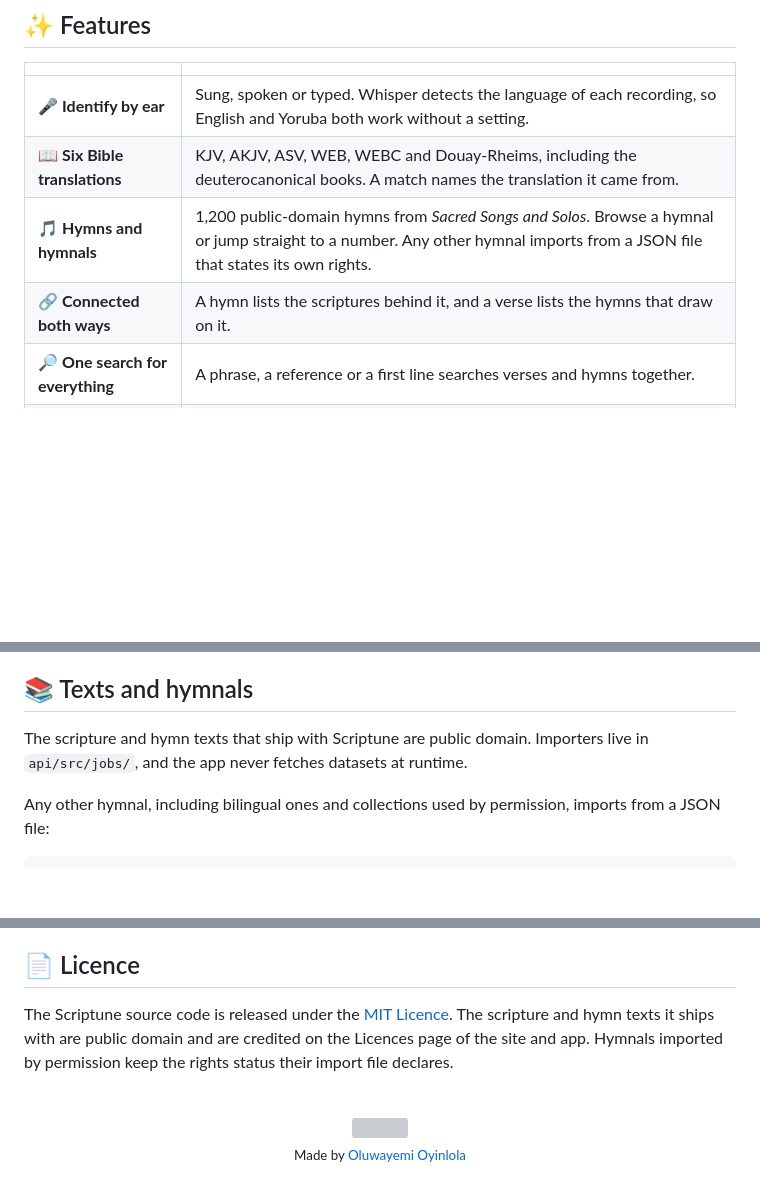
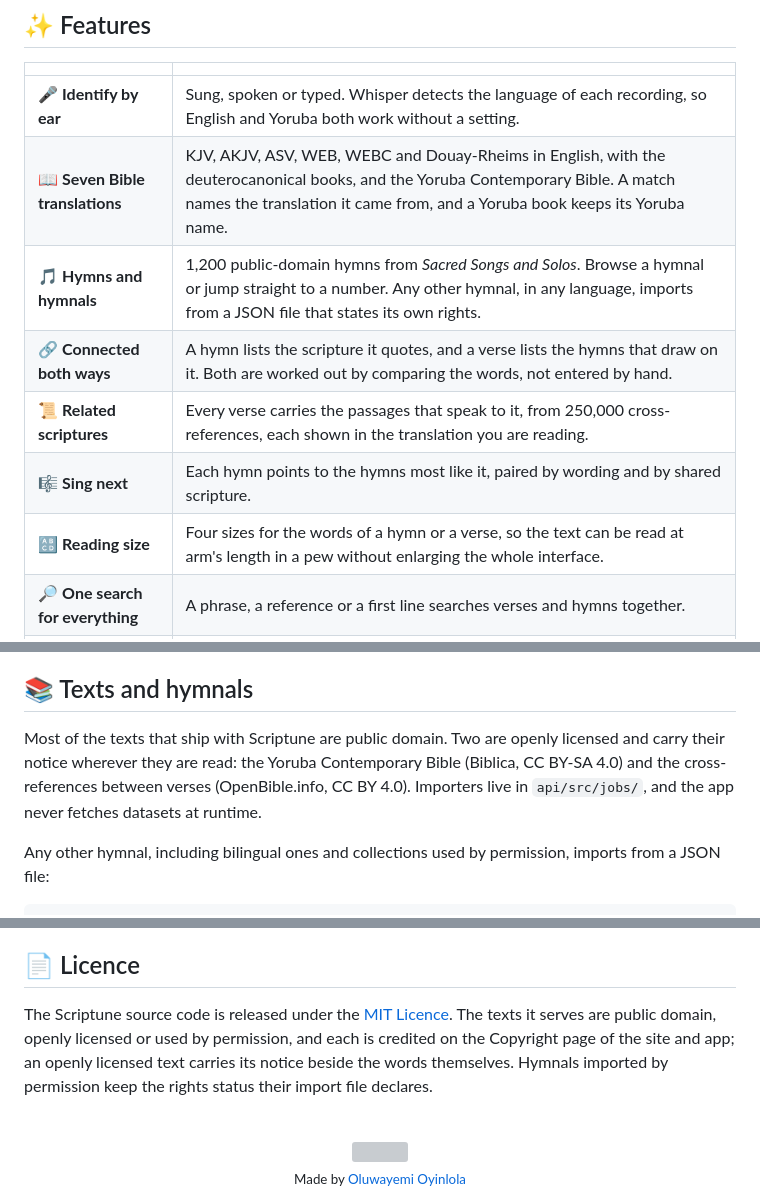
Before and after one commit to oyinlola-tech/scriptune, a Markdown page: README.md, 3 parts joined by grey strips. GitHub-like rendering; blank space fills up the shorter version; grey boxes are pictures that could not be loaded.

Commit message:
docs: update README and architecture to reflect new features and translations

```diff
--- a/README.md
+++ b/README.md
@@ -73,9 +73,12 @@ do fuzzy work it does not need.
 | | |
 | --- | --- |
 | 🎤 **Identify by ear** | Sung, spoken or typed. Whisper detects the language of each recording, so English and Yoruba both work without a setting. |
-| 📖 **Six Bible translations** | KJV, AKJV, ASV, WEB, WEBC and Douay-Rheims, including the deuterocanonical books. A match names the translation it came from. |
-| 🎵 **Hymns and hymnals** | 1,200 public-domain hymns from *Sacred Songs and Solos*. Browse a hymnal or jump straight to a number. Any other hymnal imports from a JSON file that states its own rights. |
-| 🔗 **Connected both ways** | A hymn lists the scriptures behind it, and a verse lists the hymns that draw on it. |
+| 📖 **Seven Bible translations** | KJV, AKJV, ASV, WEB, WEBC and Douay-Rheims in English, with the deuterocanonical books, and the Yoruba Contemporary Bible. A match names the translation it came from, and a Yoruba book keeps its Yoruba name. |
+| 🎵 **Hymns and hymnals** | 1,200 public-domain hymns from *Sacred Songs and Solos*. Browse a hymnal or jump straight to a number. Any other hymnal, in any language, imports from a JSON file that states its own rights. |
+| 🔗 **Connected both ways** | A hymn lists the scripture it quotes, and a verse lists the hymns that draw on it. Both are worked out by comparing the words, not entered by hand. |
+| 📜 **Related scriptures** | Every verse carries the passages that speak to it, from 250,000 cross-references, each shown in the translation you are reading. |
+| 🎼 **Sing next** | Each hymn points to the hymns most like it, paired by wording and by shared scripture. |
+| 🔠 **Reading size** | Four sizes for the words of a hymn or a verse, so the text can be read at arm's length in a pew without enlarging the whole interface. |
 | 🔎 **One search for everything** | A phrase, a reference or a first line searches verses and hymns together. |
 | ✈️ **Works offline** | Download translations and hymnals to the phone for reading, search and typed identification. Add the 60 MB listening model and the microphone works with no signal too. |
 | 📚 **Personal library** | Saved hymns and verses, collections, notes and history. Guests keep history on the device, and it moves into the account on sign-in. |
@@ -284,8 +290,10 @@ the rules they keep to are in [mobile/store-assets/](mobile/store-assets/).
 
 ## 📚 Texts and hymnals
 
-The scripture and hymn texts that ship with Scriptune are public domain. Importers live in
-`api/src/jobs/`, and the app never fetches datasets at runtime.
+Most of the texts that ship with Scriptune are public domain. Two are openly licensed and carry
+their notice wherever they are read: the Yoruba Contemporary Bible (Biblica, CC BY-SA 4.0) and the
+cross-references between verses (OpenBible.info, CC BY 4.0). Importers live in `api/src/jobs/`,
+and the app never fetches datasets at runtime.
 
 Any other hymnal, including bilingual ones and collections used by permission, imports from a JSON file:
 
@@ -378,9 +386,10 @@ Scriptune is free and open source.
 
 ## 📄 Licence
 
-The Scriptune source code is released under the [MIT Licence](LICENSE). The scripture and hymn
-texts it ships with are public domain and are credited on the Licences page of the site and app.
-Hymnals imported by permission keep the rights status their import file declares.
+The Scriptune source code is released under the [MIT Licence](LICENSE). The texts it serves are
+public domain, openly licensed or used by permission, and each is credited on the Copyright page of
+the site and app; an openly licensed text carries its notice beside the words themselves. Hymnals
+imported by permission keep the rights status their import file declares.
 
 <div align="center">
 <br>
```
Also changed, not shown: other parts of README.md (+5 -2 lines), docs/v1-architecture.md (+12 -3 lines).
